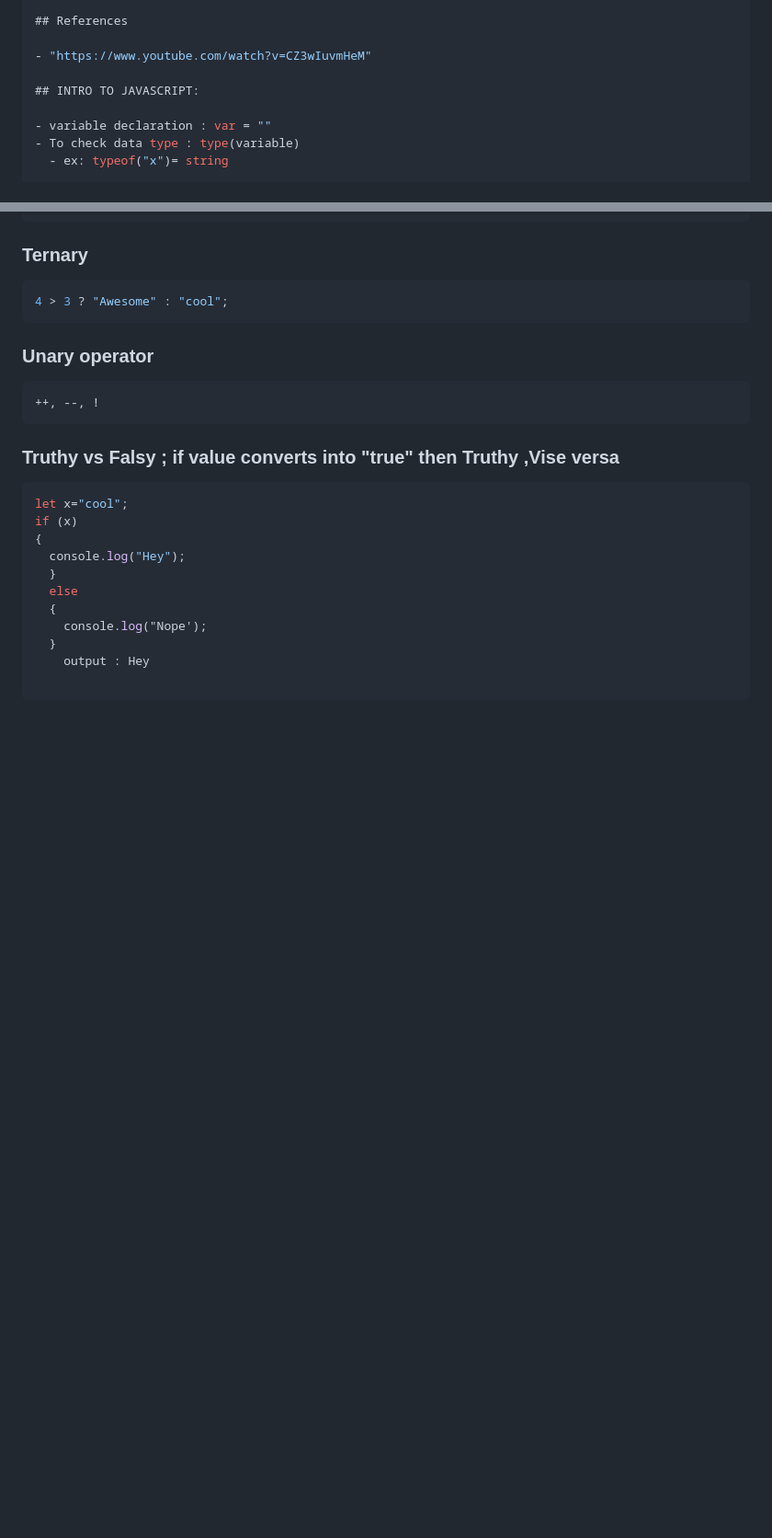
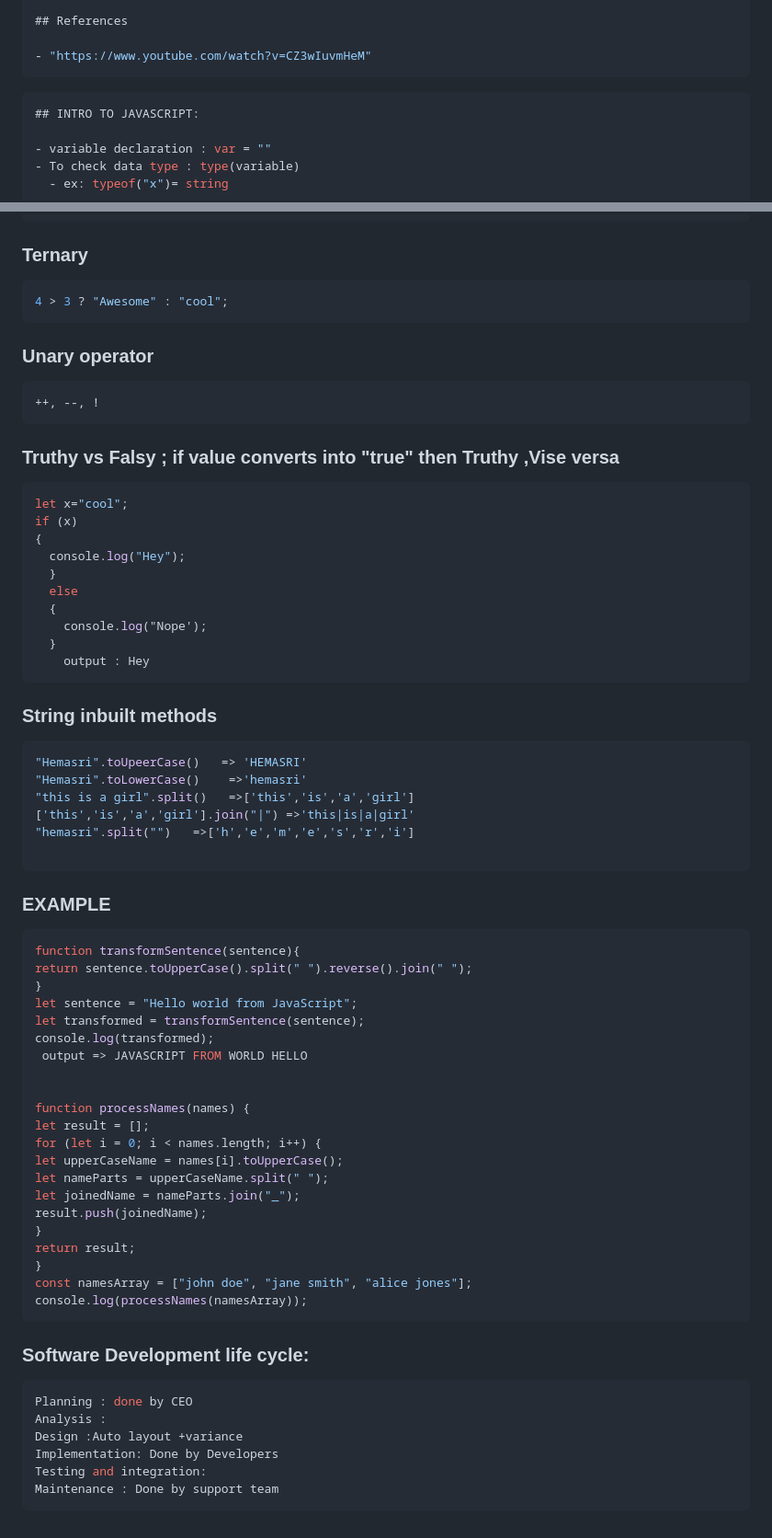
Before and after one commit to Hemasri-P/Project-HTML, a Markdown page: notes.md, 2 parts joined by grey strips. Shown at 92% size. Drawn GitHub-style; blank space fills up the shorter version.

Commit message:
New chamges added

````diff
--- a/notes.md
+++ b/notes.md
@@ -19,7 +19,9 @@ The war between Nescape and IE
 ## References
 
 - "https://www.youtube.com/watch?v=CZ3wIuvmHeM"
+```
 
+```js
 ## INTRO TO JAVASCRIPT:
 
 - variable declaration : var = ""
@@ -373,5 +376,52 @@ if (x)
     console.log("Nope');
   }
     output : Hey
+```
+
+### String inbuilt methods
+
+```js
+"Hemasri".toUpeerCase()   => 'HEMASRI'
+"Hemasri".toLowerCase()    =>'hemasri'
+"this is a girl".split()   =>['this','is','a','girl']
+['this','is','a','girl'].join("|") =>'this|is|a|girl'
+"hemasri".split("")   =>['h','e','m','e','s','r','i']
 
 ```
+
+### EXAMPLE
+
+```js
+function transformSentence(sentence){
+return sentence.toUpperCase().split(" ").reverse().join(" ");
+}
+let sentence = "Hello world from JavaScript";
+let transformed = transformSentence(sentence);
+console.log(transformed);
+ output => JAVASCRIPT FROM WORLD HELLO
+
+
+function processNames(names) {
+let result = [];
+for (let i = 0; i < names.length; i++) {
+let upperCaseName = names[i].toUpperCase();
+let nameParts = upperCaseName.split(" ");
+let joinedName = nameParts.join("_");
+result.push(joinedName);
+}
+return result;
+}
+const namesArray = ["john doe", "jane smith", "alice jones"];
+console.log(processNames(namesArray));
+```
+
+### Software Development life cycle:
+
+```js
+Planning : done by CEO
+Analysis :
+Design :Auto layout +variance
+Implementation: Done by Developers
+Testing and integration:
+Maintenance : Done by support team
+```
````
Also changed, not shown: other parts of notes.md (+4 -3 lines).
